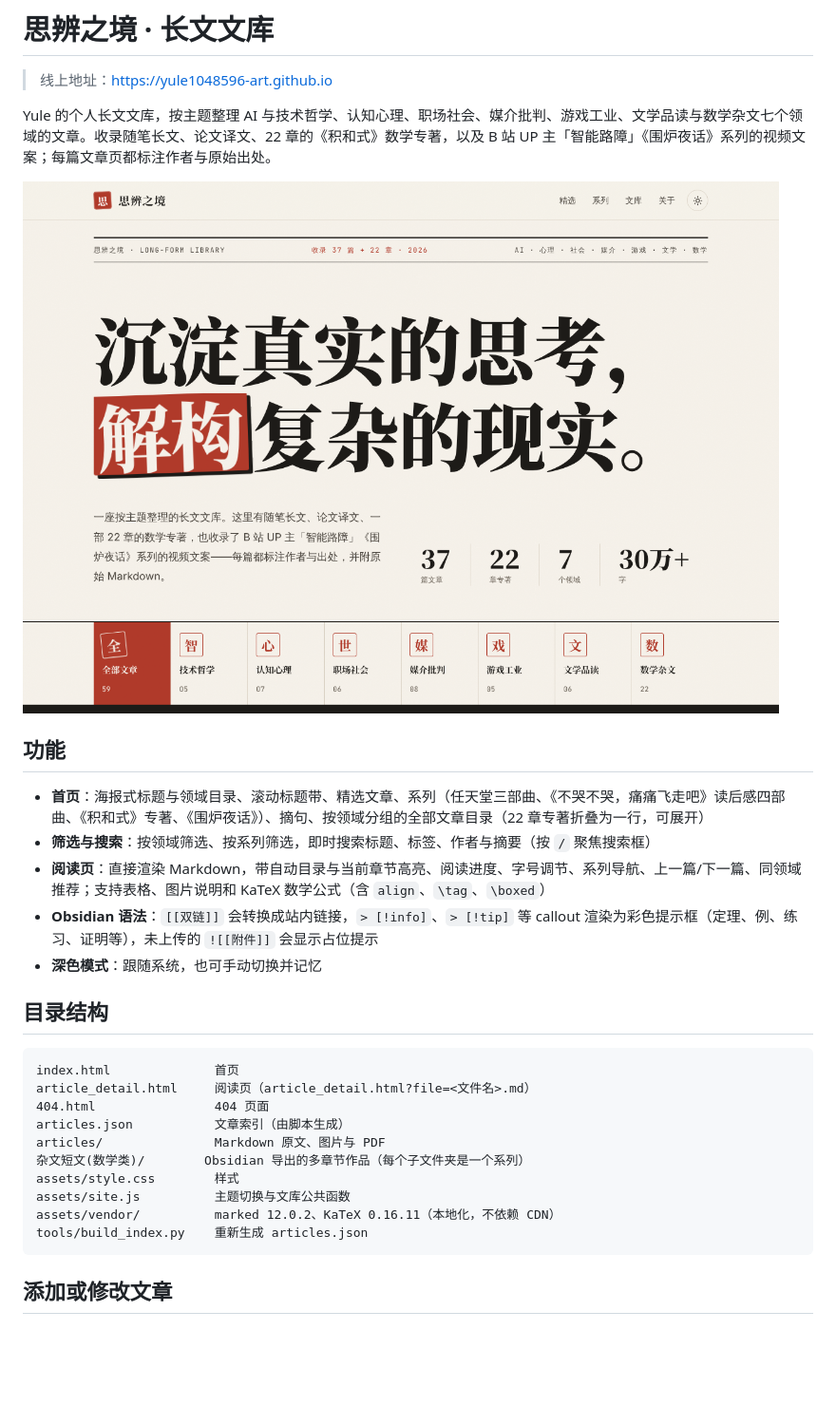
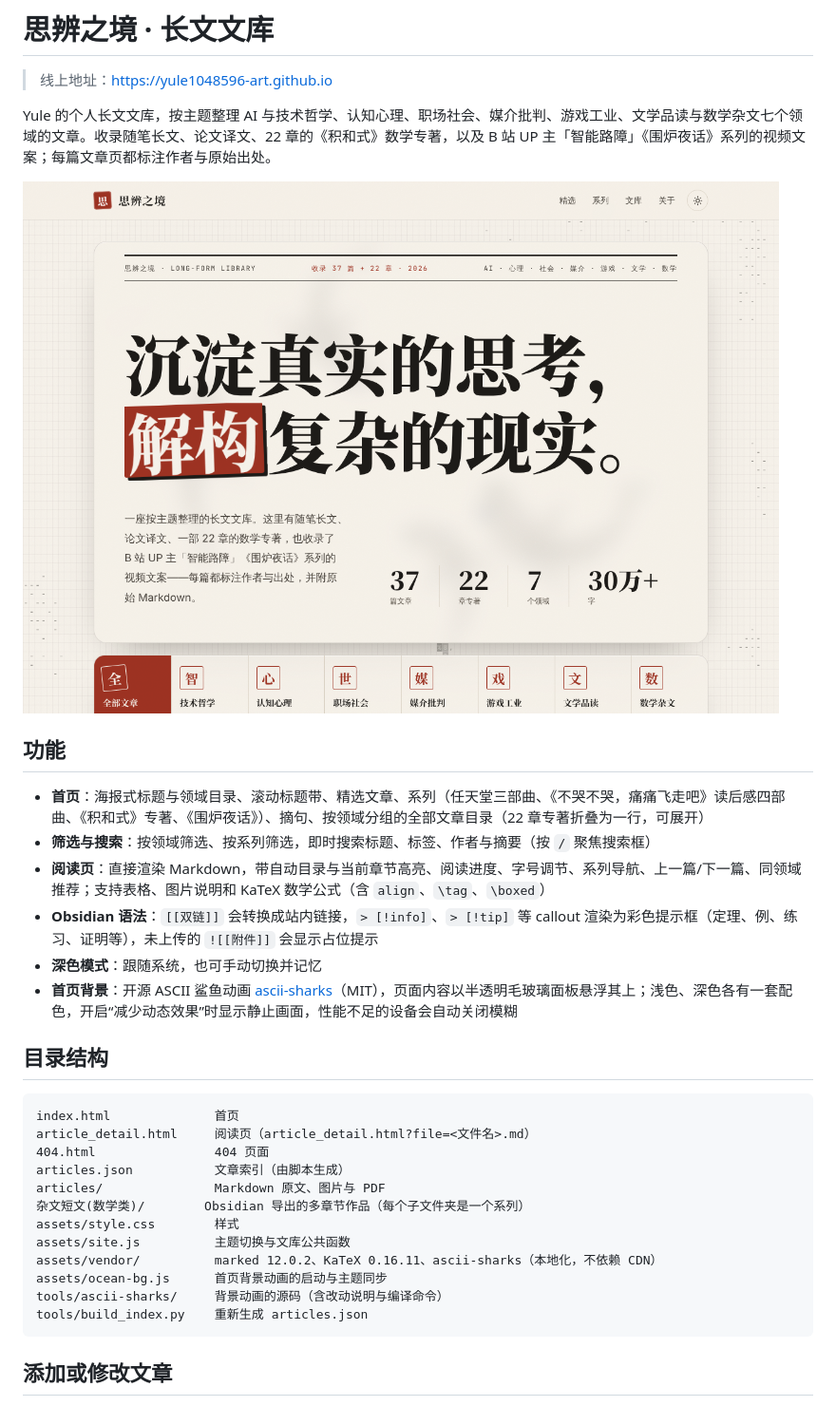
Before and after one commit to yule1048596-art/yule1048596-art.github.io, a Markdown page: README.md, the part around the change. Shown at 95% size. Rendered like a GitHub page; pictures changed too: preview_home.png; blank space fills up the shorter version.

````diff
--- a/README.md
+++ b/README.md
@@ -13,6 +13,7 @@ Yule 的个人长文文库，按主题整理 AI 与技术哲学、认知心理
 - **阅读页**：直接渲染 Markdown，带自动目录与当前章节高亮、阅读进度、字号调节、系列导航、上一篇/下一篇、同领域推荐；支持表格、图片说明和 KaTeX 数学公式（含 `align`、`\tag`、`\boxed`）
 - **Obsidian 语法**：`[[双链]]` 会转换成站内链接，`> [!info]`、`> [!tip]` 等 callout 渲染为彩色提示框（定理、例、练习、证明等），未上传的 `![[附件]]` 会显示占位提示
 - **深色模式**：跟随系统，也可手动切换并记忆
+- **首页背景**：开源 ASCII 鲨鱼动画 [ascii-sharks](https://github.com/stackedlol/ascii-sharks)（MIT），页面内容以半透明毛玻璃面板悬浮其上；浅色、深色各有一套配色，开启“减少动态效果”时显示静止画面，性能不足的设备会自动关闭模糊
 
 ## 目录结构
 
@@ -25,7 +26,9 @@ articles/               Markdown 原文、图片与 PDF
 杂文短文(数学类)/        Obsidian 导出的多章节作品（每个子文件夹是一个系列）
 assets/style.css        样式
 assets/site.js          主题切换与文库公共函数
-assets/vendor/          marked 12.0.2、KaTeX 0.16.11（本地化，不依赖 CDN）
+assets/vendor/          marked 12.0.2、KaTeX 0.16.11、ascii-sharks（本地化，不依赖 CDN）
+assets/ocean-bg.js      首页背景动画的启动与主题同步
+tools/ascii-sharks/     背景动画的源码（含改动说明与编译命令）
 tools/build_index.py    重新生成 articles.json
 ```
 
````
Also changed, not shown: tools/ascii-sharks/README.md (added, +19 -0 lines), 12 other files.
